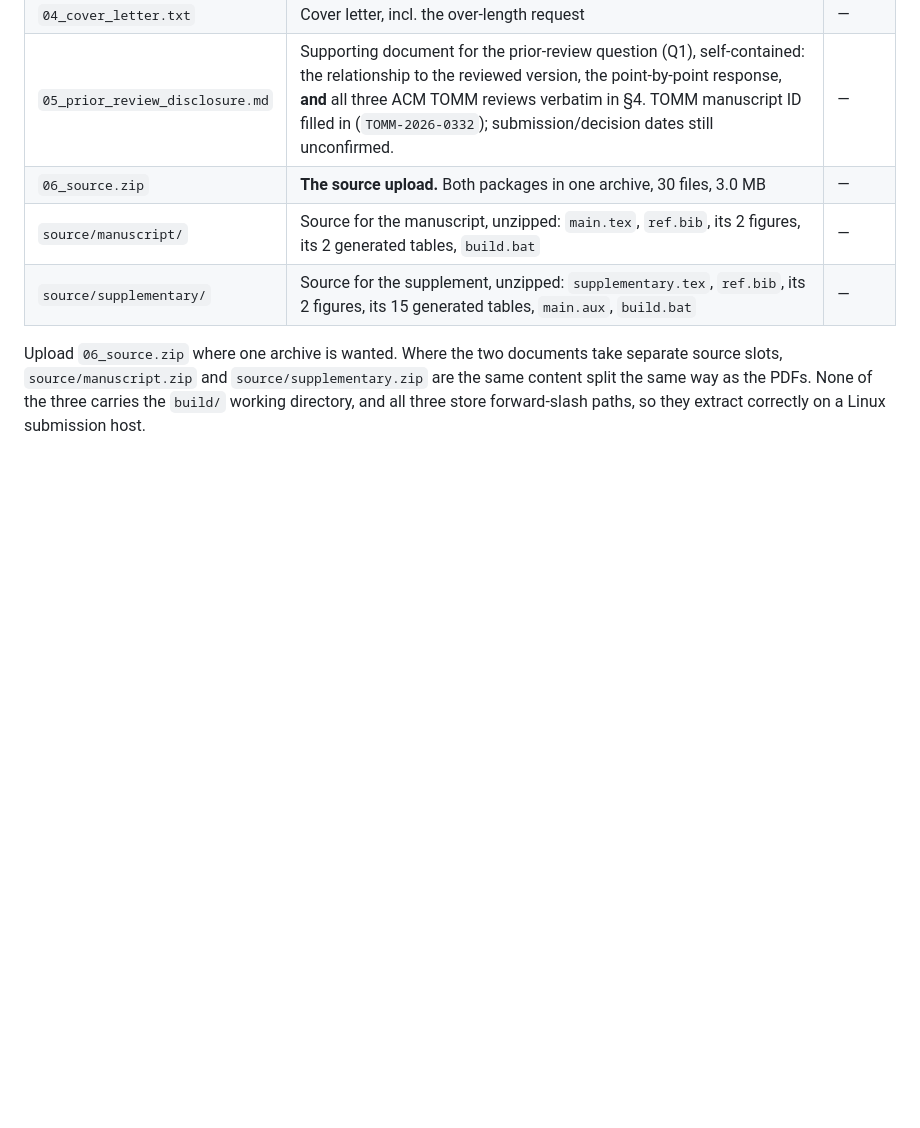
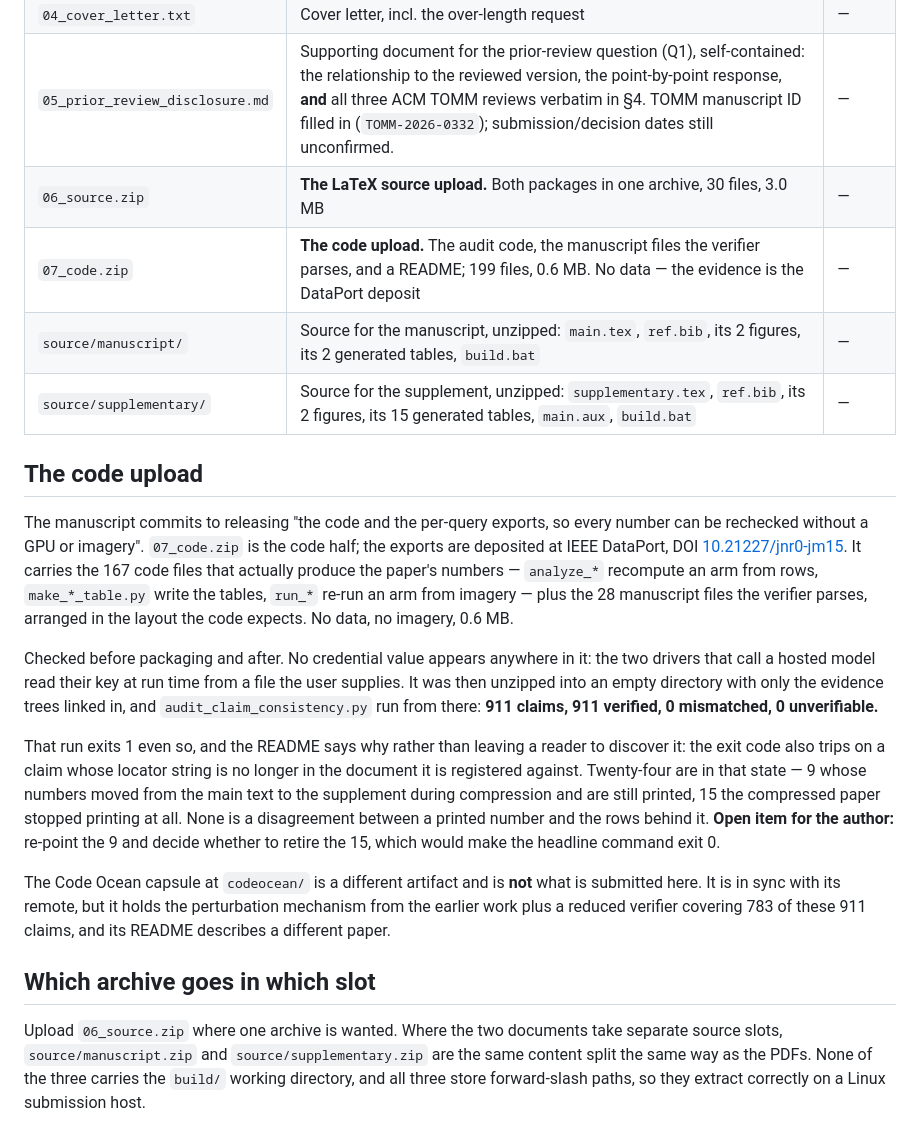
Before and after one commit to mabo1215/PPEDCRF, a Markdown page: submit/00_MANIFEST.md, the part around the change. Drawn GitHub-style; blank space fills up the shorter version.

```diff
--- a/submit/00_MANIFEST.md
+++ b/submit/00_MANIFEST.md
@@ -17,9 +17,43 @@ PDFs with those same page counts.
 | `03_titlepage.pdf` | Title page (authors, affiliations) | 1 |
 | `04_cover_letter.txt` | Cover letter, incl. the over-length request | — |
 | `05_prior_review_disclosure.md` | Supporting document for the prior-review question (Q1), self-contained: the relationship to the reviewed version, the point-by-point response, **and** all three ACM TOMM reviews verbatim in §4. TOMM manuscript ID filled in (`TOMM-2026-0332`); submission/decision dates still unconfirmed. | — |
-| `06_source.zip` | **The source upload.** Both packages in one archive, 30 files, 3.0 MB | — |
+| `06_source.zip` | **The LaTeX source upload.** Both packages in one archive, 30 files, 3.0 MB | — |
+| `07_code.zip` | **The code upload.** The audit code, the manuscript files the verifier parses, and a README; 199 files, 0.6 MB. No data — the evidence is the DataPort deposit | — |
 | `source/manuscript/` | Source for the manuscript, unzipped: `main.tex`, `ref.bib`, its 2 figures, its 2 generated tables, `build.bat` | — |
 | `source/supplementary/` | Source for the supplement, unzipped: `supplementary.tex`, `ref.bib`, its 2 figures, its 15 generated tables, `main.aux`, `build.bat` | — |
+
+## The code upload
+
+The manuscript commits to releasing "the code and the per-query exports, so
+every number can be rechecked without a GPU or imagery". `07_code.zip` is the
+code half; the exports are deposited at IEEE DataPort, DOI
+[10.21227/jnr0-jm15](https://doi.org/10.21227/jnr0-jm15). It carries the 167
+code files that actually produce the paper's numbers — `analyze_*` recompute an
+arm from rows, `make_*_table.py` write the tables, `run_*` re-run an arm from
+imagery — plus the 28 manuscript files the verifier parses, arranged in the
+layout the code expects. No data, no imagery, 0.6 MB.
+
+Checked before packaging and after. No credential value appears anywhere in it:
+the two drivers that call a hosted model read their key at run time from a file
+the user supplies. It was then unzipped into an empty directory with only the
+evidence trees linked in, and `audit_claim_consistency.py` run from there:
+**911 claims, 911 verified, 0 mismatched, 0 unverifiable.**
+
+That run exits 1 even so, and the README says why rather than leaving a reader
+to discover it: the exit code also trips on a claim whose locator string is no
+longer in the document it is registered against. Twenty-four are in that state —
+9 whose numbers moved from the main text to the supplement during compression
+and are still printed, 15 the compressed paper stopped printing at all. None is
+a disagreement between a printed number and the rows behind it. **Open item for
+the author:** re-point the 9 and decide whether to retire the 15, which would
+make the headline command exit 0.
+
+The Code Ocean capsule at `codeocean/` is a different artifact and is **not**
+what is submitted here. It is in sync with its remote, but it holds the
+perturbation mechanism from the earlier work plus a reduced verifier covering
+783 of these 911 claims, and its README describes a different paper.
+
+## Which archive goes in which slot
 
 Upload `06_source.zip` where one archive is wanted. Where the two documents take
 separate source slots, `source/manuscript.zip` and `source/supplementary.zip`
```
Also changed, not shown: submit/07_code_README.md (added, +107 -0 lines).
